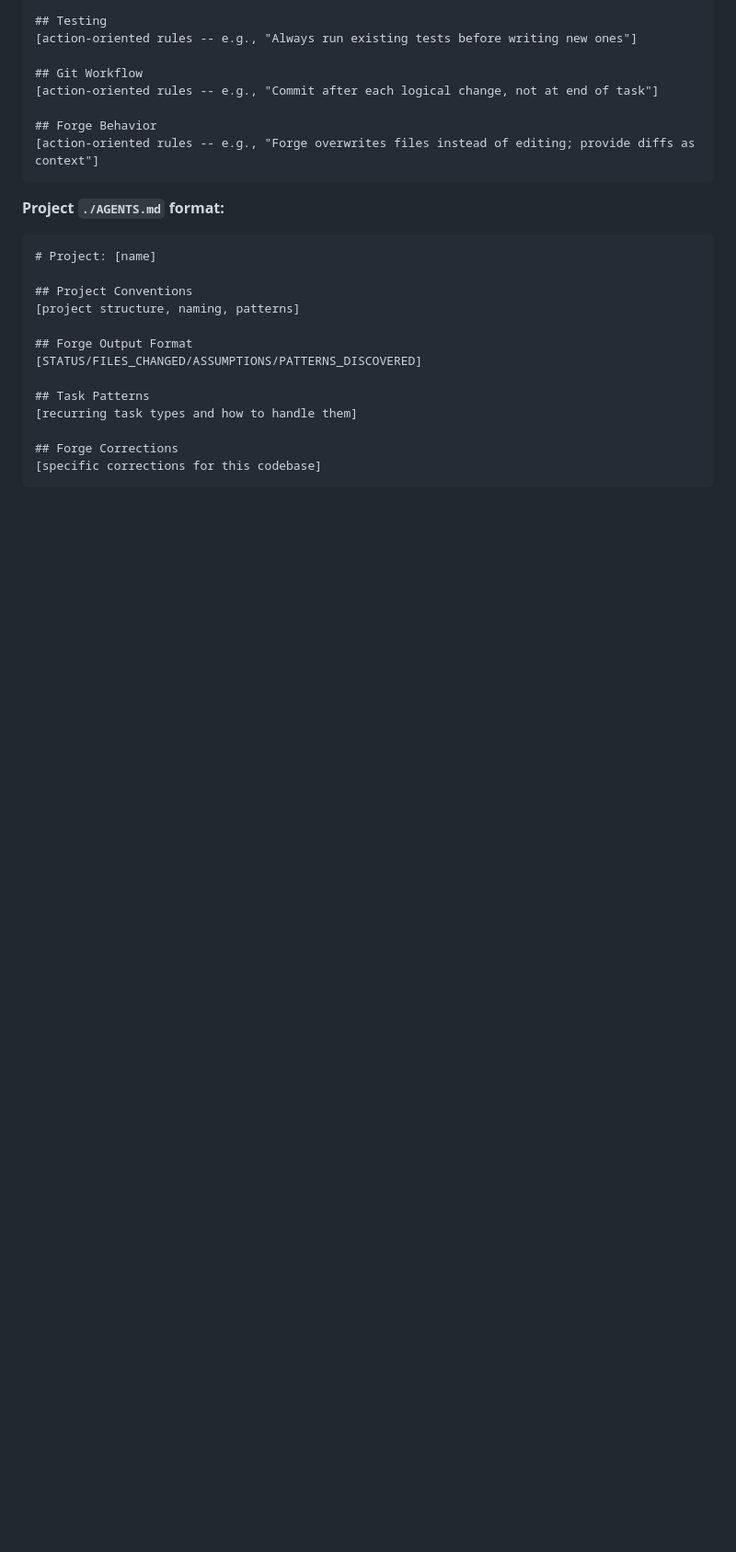
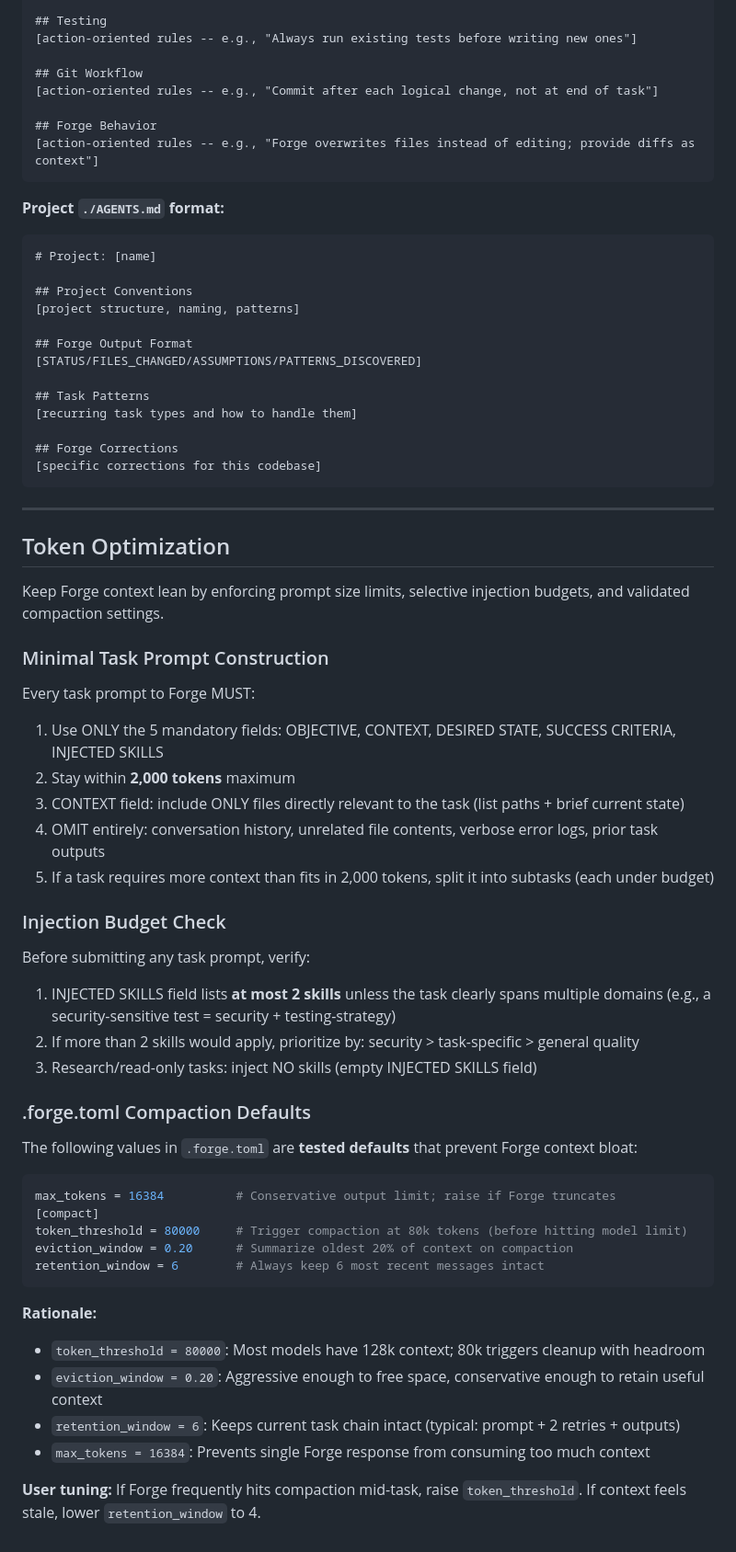
Before and after one commit to alo-exp/sidekick, a Markdown page: skills/forge/SKILL.md, the part around the change. Shown at 92% size. Rendered like a GitHub page; blank space fills up the shorter version.

Commit message:
feat(03-02): append Token Optimization section to SKILL.md
- Minimal task prompt construction (2,000 token budget, 5 mandatory fields)
- Injection budget check (max 2 skills per task)
- .forge.toml compaction defaults documented with rationale

````diff
--- a/skills/forge/SKILL.md
+++ b/skills/forge/SKILL.md
@@ -275,3 +275,47 @@ On first `/forge` invocation when `./AGENTS.md` is empty or absent:
 ## Forge Corrections
 [specific corrections for this codebase]
 ```
+
+---
+
+## Token Optimization
+
+Keep Forge context lean by enforcing prompt size limits, selective injection budgets, and validated compaction settings.
+
+### Minimal Task Prompt Construction
+
+Every task prompt to Forge MUST:
+
+1. Use ONLY the 5 mandatory fields: OBJECTIVE, CONTEXT, DESIRED STATE, SUCCESS CRITERIA, INJECTED SKILLS
+2. Stay within **2,000 tokens** maximum
+3. CONTEXT field: include ONLY files directly relevant to the task (list paths + brief current state)
+4. OMIT entirely: conversation history, unrelated file contents, verbose error logs, prior task outputs
+5. If a task requires more context than fits in 2,000 tokens, split it into subtasks (each under budget)
+
+### Injection Budget Check
+
+Before submitting any task prompt, verify:
+
+1. INJECTED SKILLS field lists **at most 2 skills** unless the task clearly spans multiple domains (e.g., a security-sensitive test = security + testing-strategy)
+2. If more than 2 skills would apply, prioritize by: security > task-specific > general quality
+3. Research/read-only tasks: inject NO skills (empty INJECTED SKILLS field)
+
+### .forge.toml Compaction Defaults
+
+The following values in `.forge.toml` are **tested defaults** that prevent Forge context bloat:
+
+```toml
+max_tokens = 16384          # Conservative output limit; raise if Forge truncates
+[compact]
+token_threshold = 80000     # Trigger compaction at 80k tokens (before hitting model limit)
+eviction_window = 0.20      # Summarize oldest 20% of context on compaction
+retention_window = 6        # Always keep 6 most recent messages intact
+```
+
+**Rationale:**
+- `token_threshold = 80000`: Most models have 128k context; 80k triggers cleanup with headroom
+- `eviction_window = 0.20`: Aggressive enough to free space, conservative enough to retain useful context
+- `retention_window = 6`: Keeps current task chain intact (typical: prompt + 2 retries + outputs)
+- `max_tokens = 16384`: Prevents single Forge response from consuming too much context
+
+**User tuning:** If Forge frequently hits compaction mid-task, raise `token_threshold`. If context feels stale, lower `retention_window` to 4.
````
